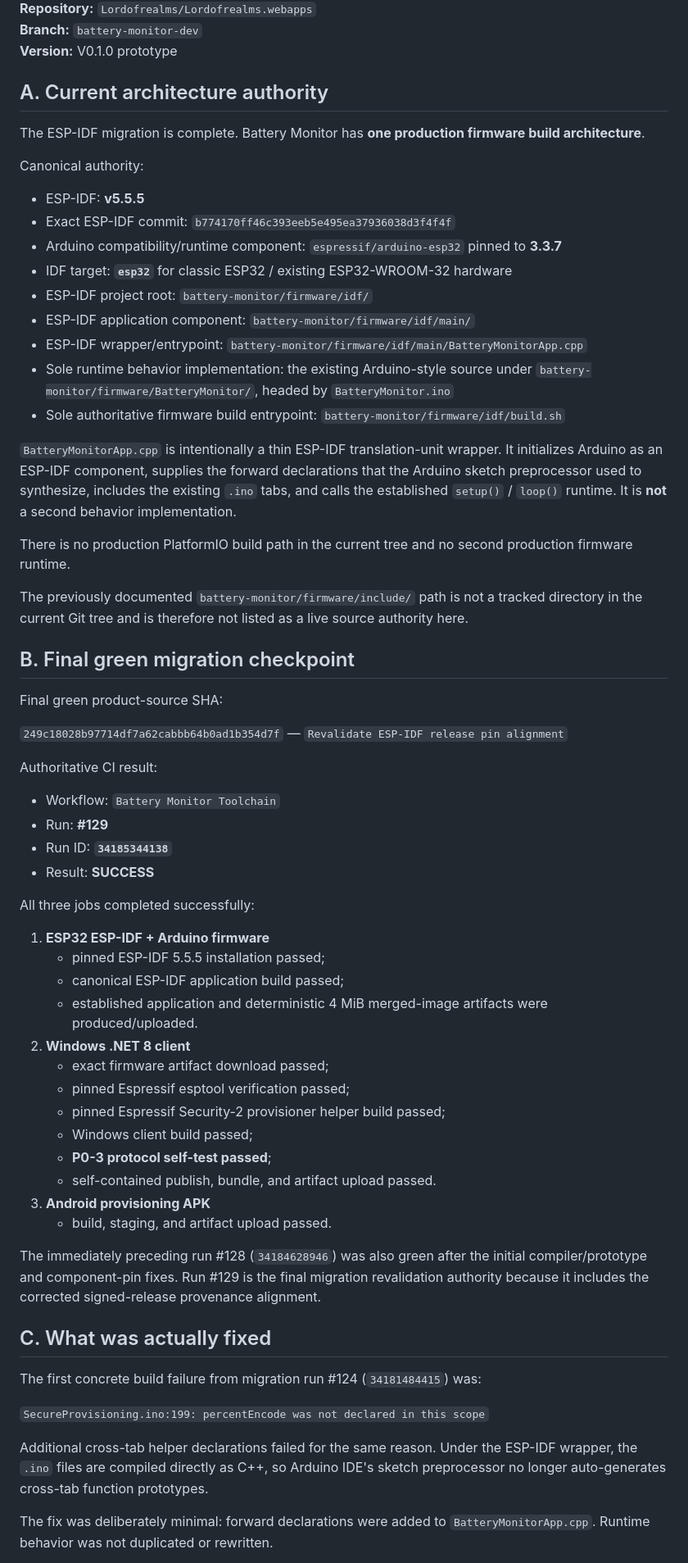
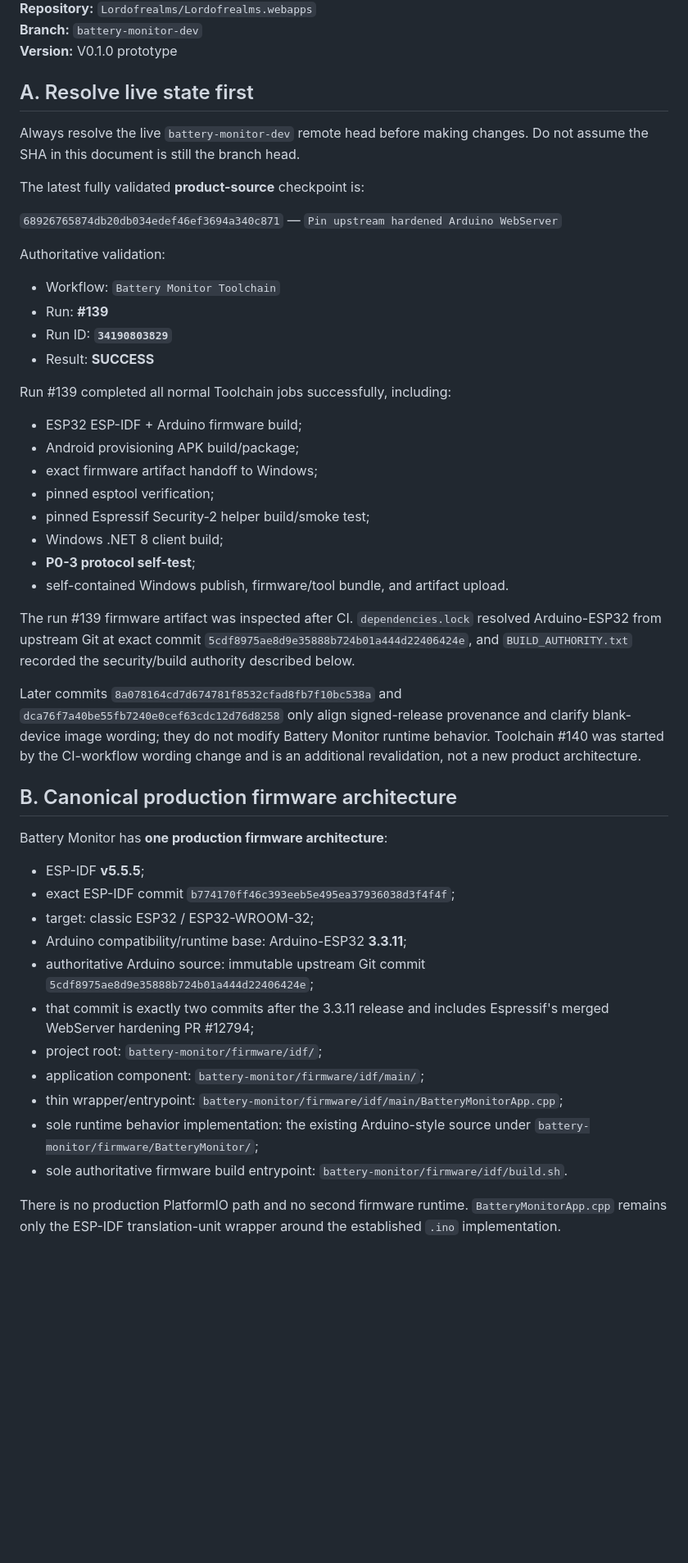
Before and after one commit to Lordofrealms/Lordofrealms.webapps, a Markdown page: battery-monitor/PROJECT_STATE_LATEST.md, the part around one of its changes. Shown at 82% size. Drawn GitHub-style; blank space fills up the shorter version.

Commit message:
Update Battery Monitor security authority state

```diff
--- a/battery-monitor/PROJECT_STATE_LATEST.md
+++ b/battery-monitor/PROJECT_STATE_LATEST.md
@@ -5,66 +5,51 @@
 **Branch:** `battery-monitor-dev`
 **Version:** V0.1.0 prototype
 
-## A. Current architecture authority
+## A. Resolve live state first
 
-The ESP-IDF migration is complete. Battery Monitor has **one production firmware build architecture**.
+Always resolve the live `battery-monitor-dev` remote head before making changes. Do not assume the SHA in this document is still the branch head.
 
-Canonical authority:
+The latest fully validated **product-source** checkpoint is:
 
-- ESP-IDF: **v5.5.5**
-- Exact ESP-IDF commit: `b774170ff46c393eeb5e495ea37936038d3f4f4f`
-- Arduino compatibility/runtime component: `espressif/arduino-esp32` pinned to **3.3.7**
-- IDF target: **`esp32`** for classic ESP32 / existing ESP32-WROOM-32 hardware
-- ESP-IDF project root: `battery-monitor/firmware/idf/`
-- ESP-IDF application component: `battery-monitor/firmware/idf/main/`
-- ESP-IDF wrapper/entrypoint: `battery-monitor/firmware/idf/main/BatteryMonitorApp.cpp`
-- Sole runtime behavior implementation: the existing Arduino-style source under `battery-monitor/firmware/BatteryMonitor/`, headed by `BatteryMonitor.ino`
-- Sole authoritative firmware build entrypoint: `battery-monitor/firmware/idf/build.sh`
+`68926765874db20db034edef46ef3694a340c871` — `Pin upstream hardened Arduino WebServer`
 
-`BatteryMonitorApp.cpp` is intentionally a thin ESP-IDF translation-unit wrapper. It initializes Arduino as an ESP-IDF component, supplies the forward declarations that the Arduino sketch preprocessor used to synthesize, includes the existing `.ino` tabs, and calls the established `setup()` / `loop()` runtime. It is **not** a second behavior implementation.
-
-There is no production PlatformIO build path in the current tree and no second production firmware runtime.
-
-The previously documented `battery-monitor/firmware/include/` path is not a tracked directory in the current Git tree and is therefore not listed as a live source authority here.
-
-## B. Final green migration checkpoint
-
-Final green product-source SHA:
-
-`249c18028b97714df7a62cabbb64b0ad1b354d7f` — `Revalidate ESP-IDF release pin alignment`
-
-Authoritative CI result:
+Authoritative validation:
 
 - Workflow: `Battery Monitor Toolchain`
-- Run: **#129**
-- Run ID: **`34185344138`**
+- Run: **#139**
+- Run ID: **`34190803829`**
 - Result: **SUCCESS**
 
-All three jobs completed successfully:
+Run #139 completed all normal Toolchain jobs successfully, including:
 
-1. **ESP32 ESP-IDF + Arduino firmware**
-   - pinned ESP-IDF 5.5.5 installation passed;
-   - canonical ESP-IDF application build passed;
-   - established application and deterministic 4 MiB merged-image artifacts were produced/uploaded.
-2. **Windows .NET 8 client**
-   - exact firmware artifact download passed;
-   - pinned Espressif esptool verification passed;
-   - pinned Espressif Security-2 provisioner helper build passed;
-   - Windows client build passed;
-   - **P0-3 protocol self-test passed**;
-   - self-contained publish, bundle, and artifact upload passed.
-3. **Android provisioning APK**
-   - build, staging, and artifact upload passed.
+- ESP32 ESP-IDF + Arduino firmware build;
+- Android provisioning APK build/package;
+- exact firmware artifact handoff to Windows;
+- pinned esptool verification;
+- pinned Espressif Security-2 helper build/smoke test;
+- Windows .NET 8 client build;
+- **P0-3 protocol self-test**;
+- self-contained Windows publish, firmware/tool bundle, and artifact upload.
 
-The immediately preceding run #128 (`34184628946`) was also green after the initial compiler/prototype and component-pin fixes. Run #129 is the final migration revalidation authority because it includes the corrected signed-release provenance alignment.
+The run #139 firmware artifact was inspected after CI. `dependencies.lock` resolved Arduino-ESP32 from upstream Git at exact commit `5cdf8975ae8d9e35888b724b01a444d22406424e`, and `BUILD_AUTHORITY.txt` recorded the security/build authority described below.
 
-## C. What was actually fixed
+Later commits `8a078164cd7d674781f8532cfad8fb7f10bc538a` and `dca76f7a40be55fb7240e0cef63cdc12d76d8258` only align signed-release provenance and clarify blank-device image wording; they do not modify Battery Monitor runtime behavior. Toolchain #140 was started by the CI-workflow wording change and is an additional revalidation, not a new product architecture.
 
-The first concrete build failure from migration run #124 (`34181484415`) was:
+## B. Canonical production firmware architecture
 
-`SecureProvisioning.ino:199: percentEncode was not declared in this scope`
+Battery Monitor has **one production firmware architecture**:
 
-Additional cross-tab helper declarations failed for the same reason. Under the ESP-IDF wrapper, the `.ino` files are compiled directly as C++, so Arduino IDE's sketch preprocessor no longer auto-generates cross-tab function prototypes.
+- ESP-IDF **v5.5.5**;
+- exact ESP-IDF commit `b774170ff46c393eeb5e495ea37936038d3f4f4f`;
+- target: classic ESP32 / ESP32-WROOM-32;
+- Arduino compatibility/runtime base: Arduino-ESP32 **3.3.11**;
+- authoritative Arduino source: immutable upstream Git commit `5cdf8975ae8d9e35888b724b01a444d22406424e`;
+- that commit is exactly two commits after the 3.3.11 release and includes Espressif's merged WebServer hardening PR #12794;
+- project root: `battery-monitor/firmware/idf/`;
+- application component: `battery-monitor/firmware/idf/main/`;
+- thin wrapper/entrypoint: `battery-monitor/firmware/idf/main/BatteryMonitorApp.cpp`;
+- sole runtime behavior implementation: the existing Arduino-style source under `battery-monitor/firmware/BatteryMonitor/`;
+- sole authoritative firmware build entrypoint: `battery-monitor/firmware/idf/build.sh`.
 
-The fix was deliberately minimal: forward declarations were added to `BatteryMonitorApp.cpp`. Runtime behavior was not duplicated or rewritten.
+There is no production PlatformIO path and no second firmware runtime. `BatteryMonitorApp.cpp` remains only the ESP-IDF translation-unit wrapper around the established `.ino` implementation.
 
```
Also changed, not shown: other parts of battery-monitor/PROJECT_STATE_LATEST.md (+130 -55 lines).
